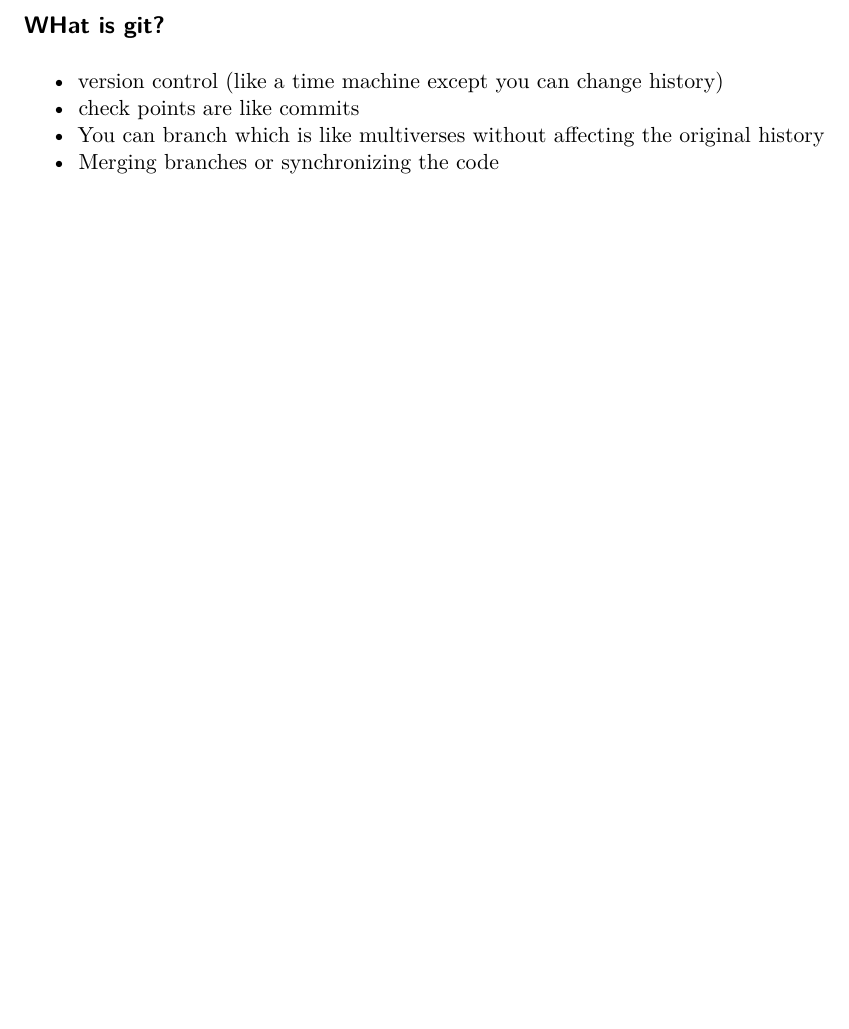
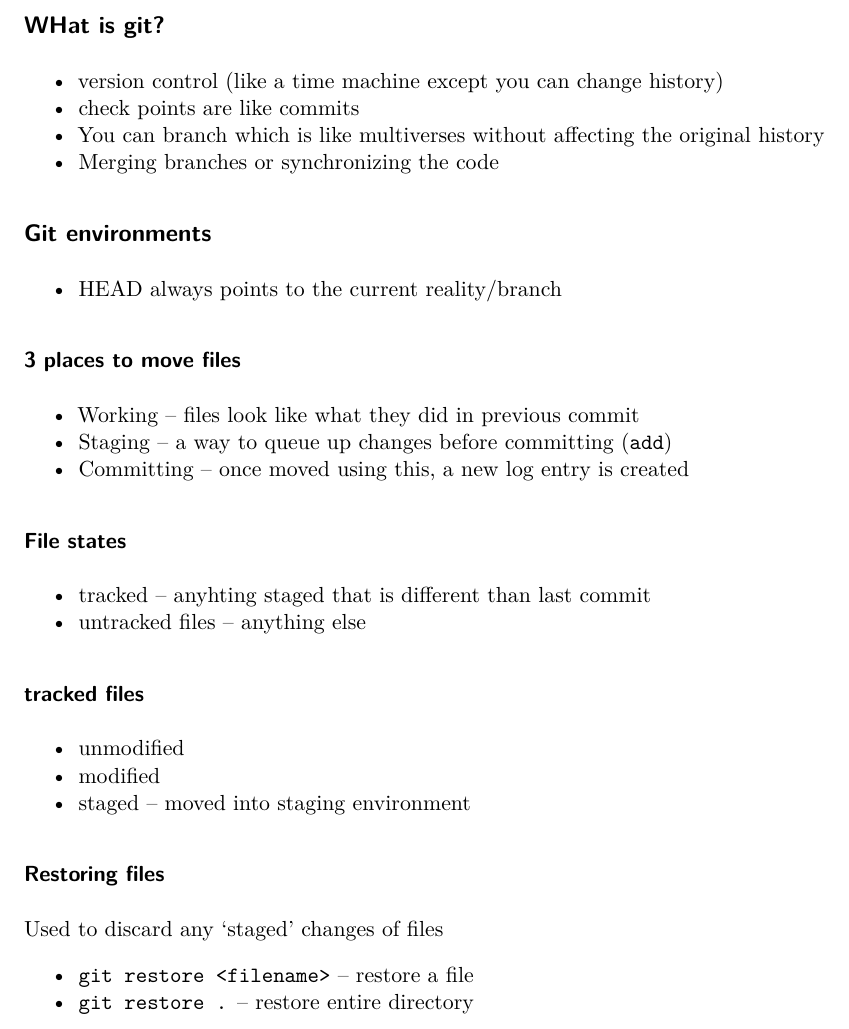
Before and after one commit to paidanL/learning_git_course, a Quarto document (NOTES.qmd): part of page 2 of 2, cut so that both start at the same text, the shorter picture padded with empty space. Rendered offline with R 4.5, knitr and Pandoc in place of Quarto, then LaTeX, with nearby package versions.

```diff
--- a/NOTES.qmd
+++ b/NOTES.qmd
@@ -37,3 +37,31 @@
 * check points are like commits
 * You can branch which is like multiverses without affecting the original history
 * Merging branches or synchronizing the code
+
+## Git environments
+
+* HEAD always points to the current reality/branch
+
+### 3 places to move files
+
+* Working -- files look like what they did in previous commit
+* Staging -- a way to queue up changes before committing (`add`)
+* Committing -- once moved using this, a new log entry is created
+
+### File states
+
+* tracked -- anyhting staged that is different than last commit
+* untracked files -- anything else
+
+### tracked files
+
+* unmodified
+* modified
+* staged -- moved into staging environment
+
+### Restoring files
+
+Used to discard any 'staged' changes of files
+
+* `git restore <filename>` -- restore a file
+* `git restore .` -- restore entire directory
```
Also changed, not shown: 1 other file.
